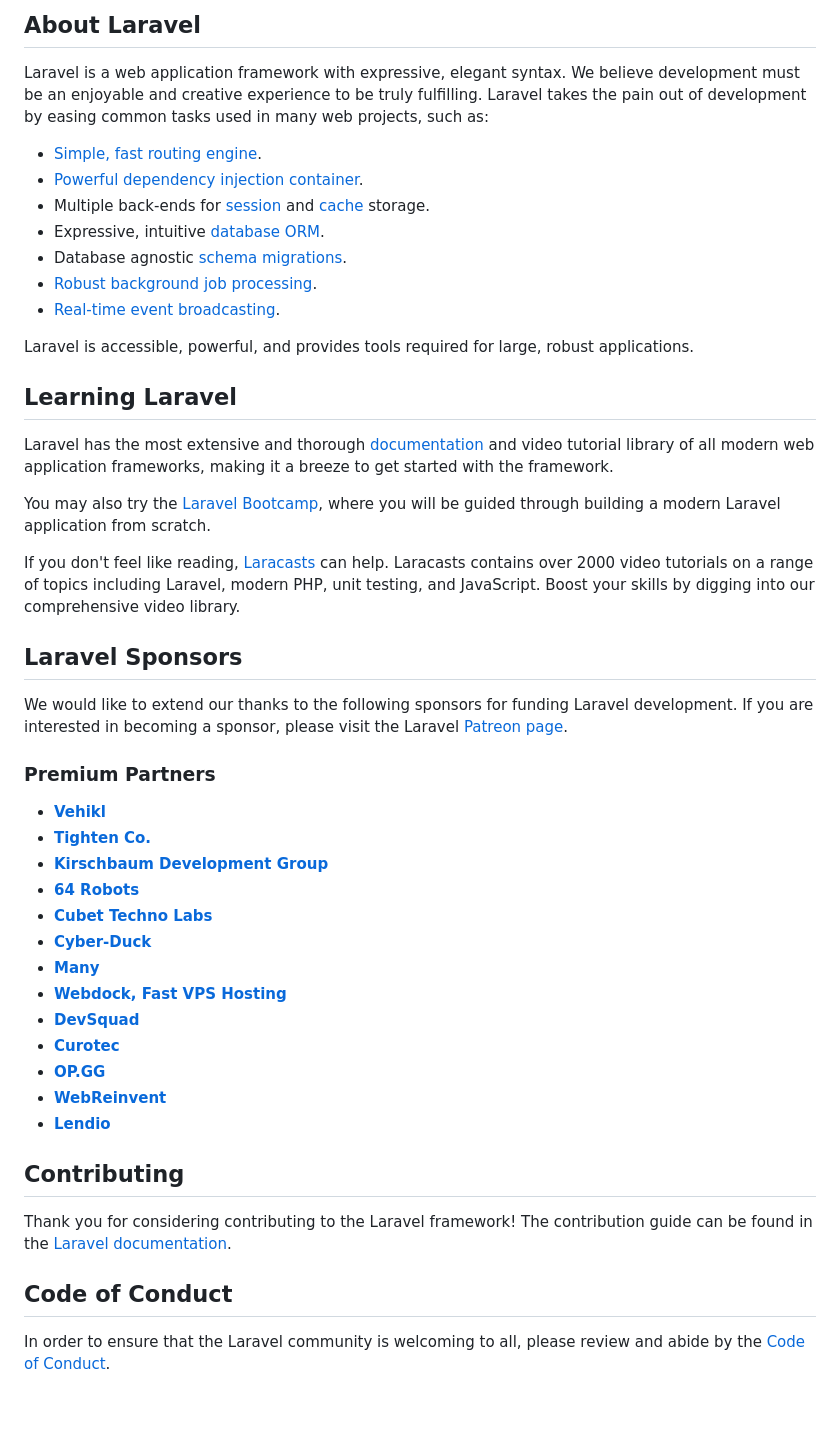
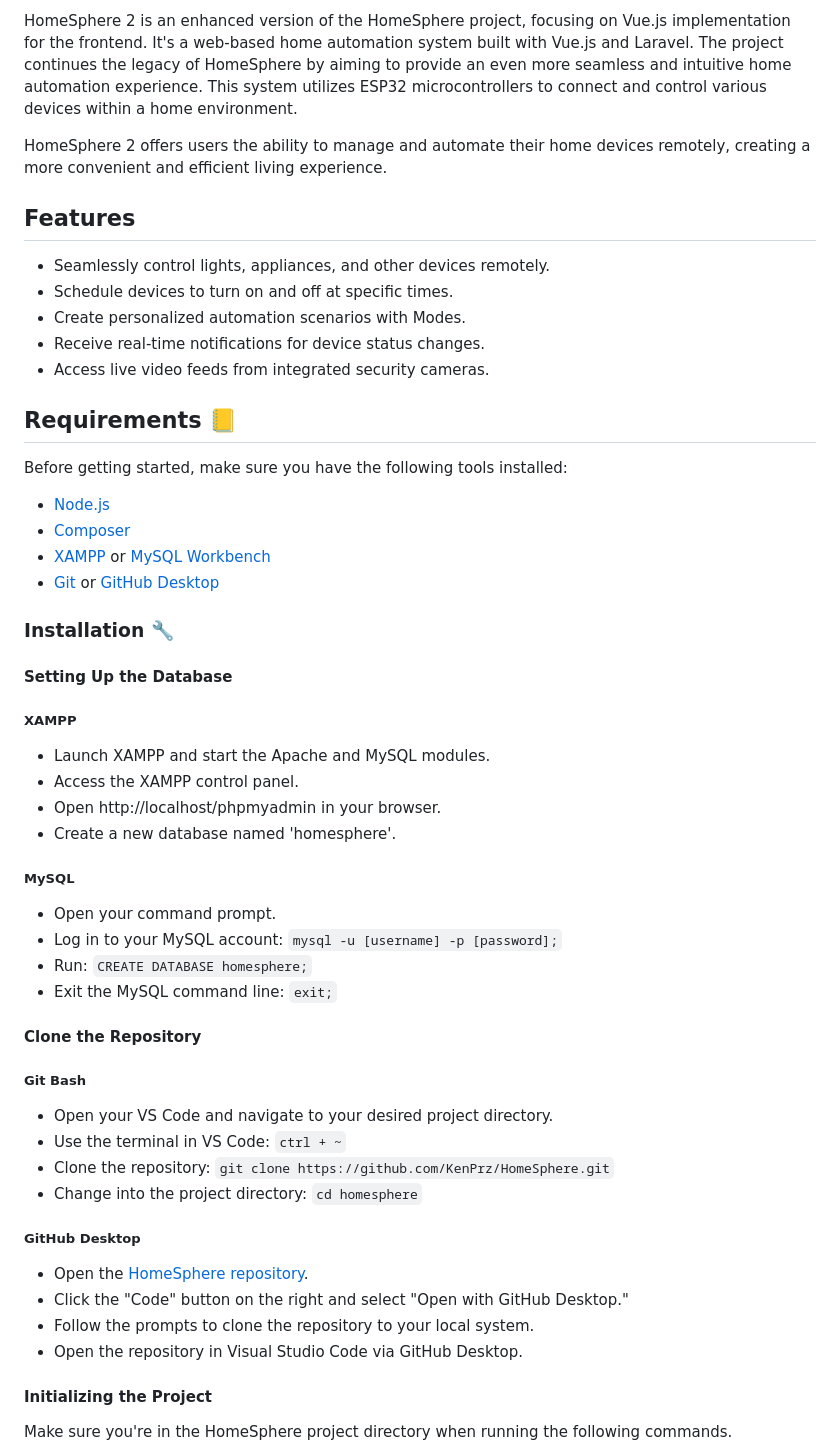
Before and after one commit to KenPrz/HomeSphere_2, a Markdown page: README.md, the part around one of its changes. GitHub-like rendering; blank space fills up the shorter version.

```diff
--- a/README.md
+++ b/README.md
@@ -9,51 +4,56 @@
 
-## About Laravel
+HomeSphere 2 is an enhanced version of the HomeSphere project, focusing on Vue.js implementation for the frontend. It's a web-based home automation system built with Vue.js and Laravel. The project continues the legacy of HomeSphere by aiming to provide an even more seamless and intuitive home automation experience. This system utilizes ESP32 microcontrollers to connect and control various devices within a home environment.
 
-Laravel is a web application framework with expressive, elegant syntax. We believe development must be an enjoyable and creative experience to be truly fulfilling. Laravel takes the pain out of development by easing common tasks used in many web projects, such as:
+HomeSphere 2 offers users the ability to manage and automate their home devices remotely, creating a more convenient and efficient living experience.
 
-- [Simple, fast routing engine](https://laravel.com/docs/routing).
-- [Powerful dependency injection container](https://laravel.com/docs/container).
-- Multiple back-ends for [session](https://laravel.com/docs/session) and [cache](https://laravel.com/docs/cache) storage.
-- Expressive, intuitive [database ORM](https://laravel.com/docs/eloquent).
-- Database agnostic [schema migrations](https://laravel.com/docs/migrations).
-- [Robust background job processing](https://laravel.com/docs/queues).
-- [Real-time event broadcasting](https://laravel.com/docs/broadcasting).
+## Features
 
-Laravel is accessible, powerful, and provides tools required for large, robust applications.
++ Seamlessly control lights, appliances, and other devices remotely.
++ Schedule devices to turn on and off at specific times.
++ Create personalized automation scenarios with Modes.
++ Receive real-time notifications for device status changes.
++ Access live video feeds from integrated security cameras.
 
-## Learning Laravel
+## Requirements 📒
 
-Laravel has the most extensive and thorough [documentation](https://laravel.com/docs) and video tutorial library of all modern web application frameworks, making it a breeze to get started with the framework.
+Before getting started, make sure you have the following tools installed:
 
-You may also try the [Laravel Bootcamp](https://bootcamp.laravel.com), where you will be guided through building a modern Laravel application from scratch.
++ [Node.js](https://nodejs.org/en)
++ [Composer](https://getcomposer.org/)
++ [XAMPP](https://www.apachefriends.org/) or [MySQL Workbench](https://www.mysql.com/products/workbench/)
++ [Git](https://git-scm.com/) or [GitHub Desktop](https://desktop.github.com/)
 
-If you don't feel like reading, [Laracasts](https://laracasts.com) can help. Laracasts contains over 2000 video tutorials on a range of topics including Laravel, modern PHP, unit testing, and JavaScript. Boost your skills by digging into our comprehensive video library.
+### Installation 🔧
 
-## Laravel Sponsors
+#### Setting Up the Database
 
-We would like to extend our thanks to the following sponsors for funding Laravel development. If you are interested in becoming a sponsor, please visit the Laravel [Patreon page](https://patreon.com/taylorotwell).
+##### XAMPP
++ Launch XAMPP and start the Apache and MySQL modules.
++ Access the XAMPP control panel.
++ Open http://localhost/phpmyadmin in your browser.
++ Create a new database named 'homesphere'.
 
-### Premium Partners
+##### MySQL
++ Open your command prompt.
++ Log in to your MySQL account: `mysql -u [username] -p [password];`
++ Run: `CREATE DATABASE homesphere;`
++ Exit the MySQL command line: `exit;`
 
-- **[Vehikl](https://vehikl.com/)**
-- **[Tighten Co.](https://tighten.co)**
-- **[Kirschbaum Development Group](https://kirschbaumdevelopment.com)**
-- **[64 Robots](https://64robots.com)**
-- **[Cubet Techno Labs](https://cubettech.com)**
-- **[Cyber-Duck](https://cyber-duck.co.uk)**
-- **[Many](https://www.many.co.uk)**
-- **[Webdock, Fast VPS Hosting](https://www.webdock.io/en)**
-- **[DevSquad](https://devsquad.com)**
-- **[Curotec](https://www.curotec.com/services/technologies/laravel/)**
-- **[OP.GG](https://op.gg)**
-- **[WebReinvent](https://webreinvent.com/?utm_source=laravel&utm_medium=github&utm_campaign=patreon-sponsors)**
-- **[Lendio](https://lendio.com)**
+#### Clone the Repository
 
-## Contributing
+##### Git Bash
++ Open your VS Code and navigate to your desired project directory.
++ Use the terminal in VS Code: `ctrl + ~`
++ Clone the repository: `git clone https://github.com/KenPrz/HomeSphere.git`
++ Change into the project directory: `cd homesphere`
 
-Thank you for considering contributing to the Laravel framework! The contribution guide can be found in the [Laravel documentation](https://laravel.com/docs/contributions).
+##### GitHub Desktop
++ Open the [HomeSphere repository](https://github.com/KenPrz/HomeSphere).
++ Click the "Code" button on the right and select "Open with GitHub Desktop."
++ Follow the prompts to clone the repository to your local system.
++ Open the repository in Visual Studio Code via GitHub Desktop.
 
-## Code of Conduct
+#### Initializing the Project
 
-In order to ensure that the Laravel community is welcoming to all, please review and abide by the [Code of Conduct](https://laravel.com/docs/contributions#code-of-conduct).
+Make sure you're in the HomeSphere project directory when running the following commands.
 
```
Also changed, not shown: other parts of README.md (+46 -10 lines).
